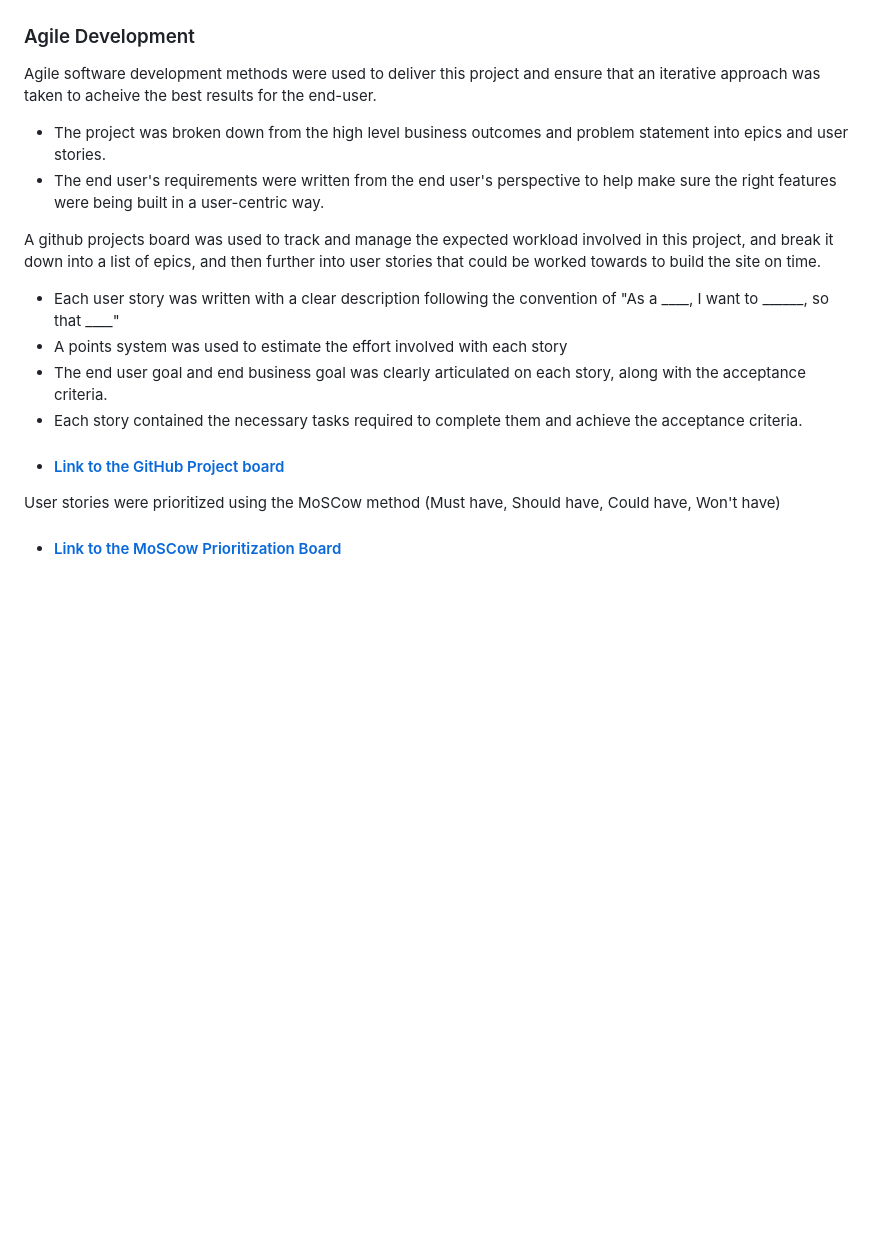
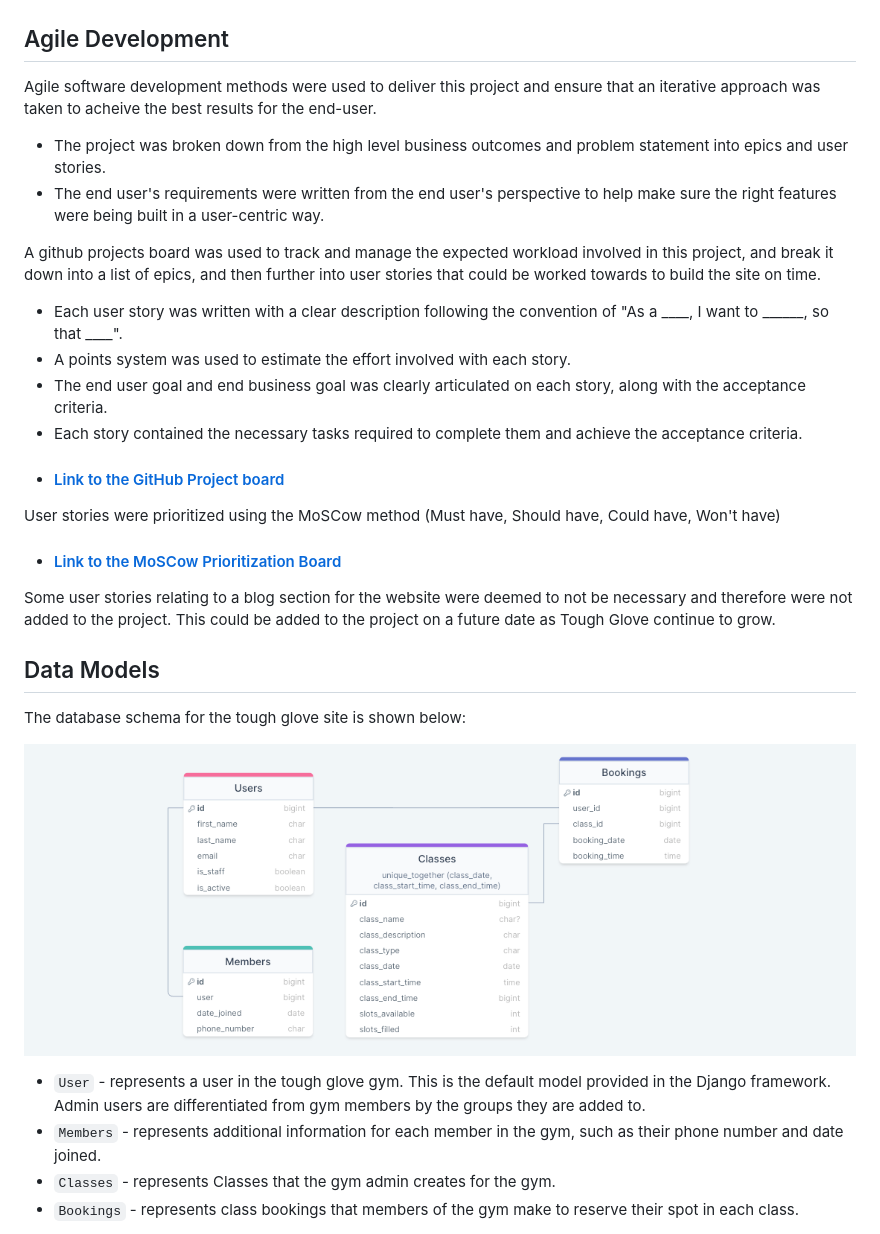
Before and after one commit to BOM-98/tough-glove-project-4, a Markdown page: README.md, the part around the change printed below. Rendered like a GitHub page; pictures changed too: readme/drawSQL-tough-glove-database-schema.png (added); blank space fills up the shorter version.

Commit message:
docs: Models, CRUD & first Features - Readme.md

```diff
--- a/README.md
+++ b/README.md
@@ -38,15 +38,15 @@ The manager also needs this website to be a marketing channel for his new gym an
 ![Colour palette](readme/colour-scheme.png)
 
 
-### Agile Development
+## Agile Development
 
 Agile software development methods were used to deliver this project and ensure that an iterative approach was taken to acheive the best results for the end-user.
 - The project was broken down from the high level business outcomes and problem statement into epics and user stories.
 - The end user's requirements were written from the end user's perspective to help make sure the right features were being built in a user-centric way.
 
 A github projects board was used to track and manage the expected workload involved in this project, and break it down into a list of epics, and then further into user stories that could be worked towards to build the site on time.
-- Each user story was written with a clear description following the convention of "As a ____, I want to ______, so that ____"
-- A points system was used to estimate the effort involved with each story
+- Each user story was written with a clear description following the convention of "As a ____, I want to ______, so that ____".
+- A points system was used to estimate the effort involved with each story.
 - The end user goal and end business goal was clearly articulated on each story, along with the acceptance criteria.
 - Each story contained the necessary tasks required to complete them and achieve the acceptance criteria.
 - #### [Link to the GitHub Project board](https://github.com/users/BOM-98/projects/4/views/1)
@@ -54,3 +54,18 @@ A github projects board was used to track and manage the expected workload invol
 
 User stories were prioritized using the MoSCow method (Must have, Should have, Could have, Won't have)
 - #### [Link to the MoSCow Prioritization Board](https://github.com/users/BOM-98/projects/4/views/3)
+
+Some user stories relating to a blog section for the website were deemed to not be necessary and therefore were not added to the project. This could be added to the project on a future date as Tough Glove continue to grow.
+
+## Data Models
+
+The database schema for the tough glove site is shown below:
+
+![Database schema](readme/drawSQL-tough-glove-database-schema.png)
+
+
+- `User` - represents a user in the tough glove gym. This is the default model provided in the Django framework. Admin users are differentiated from gym members by the groups they are added to.
+- `Members` - represents additional information for each member in the gym, such as their phone number and date joined.
+- `Classes` - represents Classes that the gym admin creates for the gym.
+- `Bookings` - represents class bookings that members of the gym make to reserve their spot in each class.
+
```
Also changed, not shown: other parts of README.md (+110 -1 lines).
